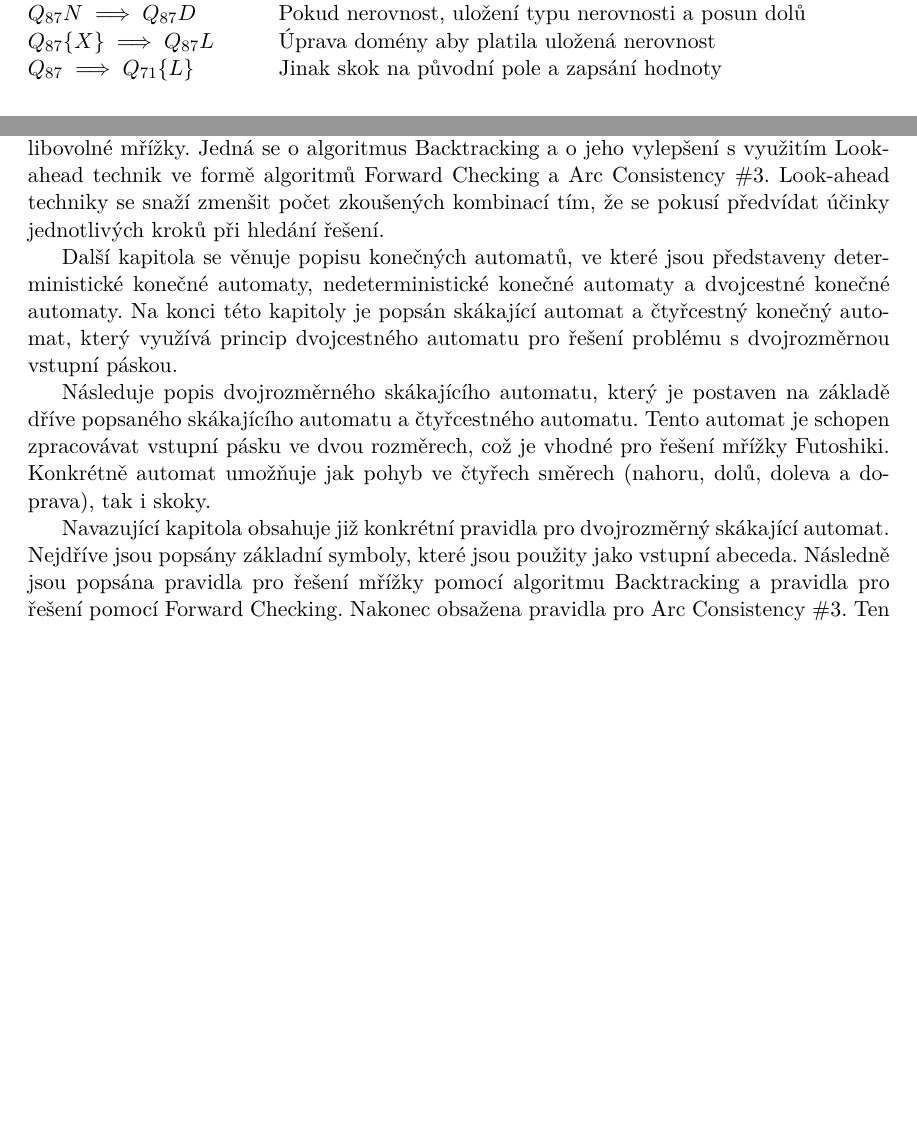
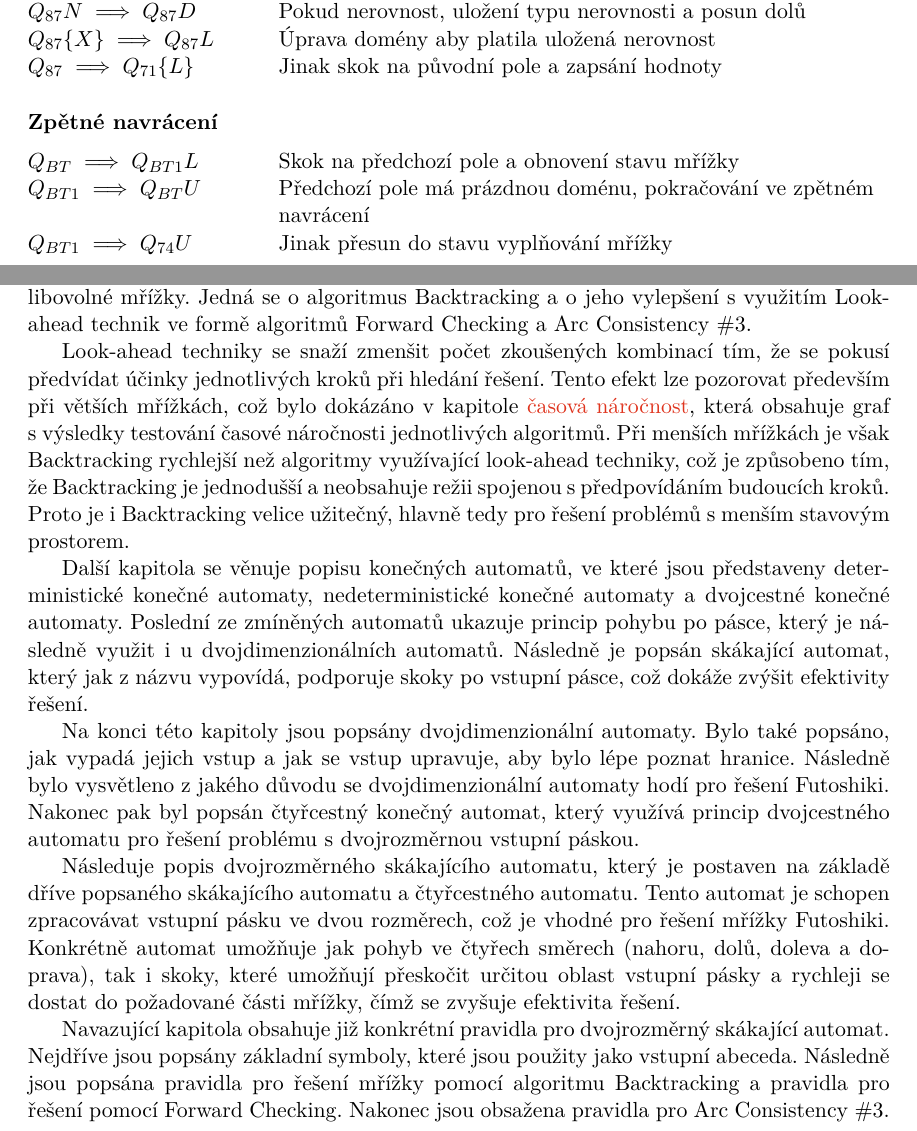
Before and after one commit to Martan03/futoshiki, a LaTeX thesis (doc/xsleza26.tex, which reads doc/projekt-01-kapitoly-chapters.tex): two parts of pages 27 and 36 of 38 before the commit and two parts of pages 27 and 36 of 39 after it, joined at a grey line, cut so that both start at the same text, the shorter picture padded with empty space. Compiled offline with pdfLaTeX.

Commit message:
Finish FC rules and edit summary

```diff
--- a/doc/projekt-01-kapitoly-chapters.tex
+++ b/doc/projekt-01-kapitoly-chapters.tex
@@ -1033,6 +1050,16 @@ Pravidla pro řešení hry
         nerovnost \\
     \(Q_{87} \implies Q_{71}\{L\}\) & Jinak skok na původní pole a zapsání
         hodnoty \\
+\end{tabular}
+
+\subsubsection*{Zpětné navrácení}
+
+\begin{tabular}{@{}p{4cm} p{10.5cm}@{}}
+    \(Q_{BT} \implies Q_{BT1}L\) & Skok na předchozí pole a~obnovení stavu
+        mřížky \\
+    \(Q_{BT1}{} \implies Q_{BT}U\) & Předchozí pole má prázdnou doménu,
+        pokračování ve zpětném navrácení \\
+    \(Q_{BT1} \implies Q_{74}U\) & Jinak přesun do stavu vyplňování mřížky \\
 \end{tabular}
 
 \chapter{Implementace}
@@ -1366,28 +1393,46 @@ Na začátku práce je popsána hra Futoshiki a~její pravidla, která je potře
 splnit pro úspešné složení mřížky. Následně jsou detailně popsány algoritmy
 sloužící pro vyřešení libovolné mřížky. Jedná se o~algoritmus Backtracking
 a~o~jeho vylepšení s~využitím Look-ahead technik ve formě algoritmů Forward
-Checking a~Arc Consistency \#3. Look-ahead techniky se snaží zmenšit počet
-zkoušených kombinací tím, že se pokusí předvídat účinky jednotlivých kroků
-při hledání řešení.
+Checking a~Arc Consistency \#3.
+
+Look-ahead techniky se snaží zmenšit počet zkoušených kombinací tím, že se
+pokusí předvídat účinky jednotlivých kroků při hledání řešení. Tento efekt lze
+pozorovat především při větších mřížkách, což bylo dokázáno v~kapitole
+\hyperref[sec:timeComplexity]{časová náročnost}, která obsahuje graf s~výsledky
+testování časové náročnosti jednotlivých algoritmů. Při menších mřížkách je
+však Backtracking rychlejší než algoritmy využívající look-ahead techniky, což
+je způsobeno tím, že Backtracking je jednodušší a~neobsahuje režii spojenou
+s~předpovídáním budoucích kroků. Proto je i Backtracking velice užitečný,
+hlavně tedy pro řešení problémů s~menším stavovým prostorem.
 
 Další kapitola se věnuje popisu konečných automatů, ve které jsou představeny
 deterministické konečné automaty, nedeterministické konečné automaty a
-dvojcestné konečné automaty. Na konci této kapitoly je popsán skákající automat
-a čtyřcestný konečný automat, který využívá princip dvojcestného automatu pro
-řešení problému s~dvojrozměrnou vstupní páskou.
+dvojcestné konečné automaty. Poslední ze zmíněných automatů ukazuje princip
+pohybu po pásce, který je následně využit i~u~dvojdimenzionálních automatů.
+Následně je popsán skákající automat, který jak z~názvu vypovídá, podporuje
+skoky po vstupní pásce, což dokáže zvýšit efektivity řešení.
+
+Na konci této kapitoly jsou popsány dvojdimenzionální automaty. Bylo také
+popsáno, jak vypadá jejich vstup a~jak se vstup upravuje, aby bylo lépe poznat
+hranice. Následně bylo vysvětleno z~jakého důvodu se dvojdimenzionální automaty
+hodí pro řešení Futoshiki. Nakonec pak byl popsán čtyřcestný konečný automat,
+který využívá princip dvojcestného automatu pro řešení problému s~dvojrozměrnou
+vstupní páskou.
 
 Následuje popis dvojrozměrného skákajícího automatu, který je postaven na
 základě dříve popsaného skákajícího automatu a~čtyřcestného automatu. Tento
 automat je schopen zpracovávat vstupní pásku ve dvou rozměrech, což je vhodné
 pro řešení mřížky Futoshiki. Konkrétně automat umožňuje jak pohyb ve čtyřech
-směrech (nahoru, dolů, doleva a doprava), tak i~skoky.
+směrech (nahoru, dolů, doleva a doprava), tak i~skoky, které umožňují
+přeskočit určitou oblast vstupní pásky a~rychleji se dostat do požadované části
+mřížky, čímž se zvyšuje efektivita řešení.
 
 Navazující kapitola obsahuje již konkrétní pravidla pro dvojrozměrný skákající
 automat. Nejdříve jsou popsány základní symboly, které jsou použity jako
 vstupní abeceda. Následně jsou popsána pravidla pro řešení mřížky pomocí
 algoritmu Backtracking a~pravidla pro řešení pomocí Forward Checking. Nakonec
-obsažena pravidla pro Arc Consistency \#3. Ten je velmi podobný, jako Forward
-Checking, z~toho důvodu jsou popsána pouze rozlišná pravidla.
+jsou obsažena pravidla pro Arc Consistency \#3. Ten je velmi podobný, jako
+Forward Checking, z~toho důvodu jsou popsána pouze rozlišná pravidla.
 
 Kapitola šestá se zaměřuje na implementaci aplikace pro řešení hry Futoshiki.
 Aplikace je napsána v~programovacím jazyce Rust a~využívá knihovnu
```
Also changed, not shown: doc/projekt-01-kapitoly-chapters.tex (35 more changed lines).
